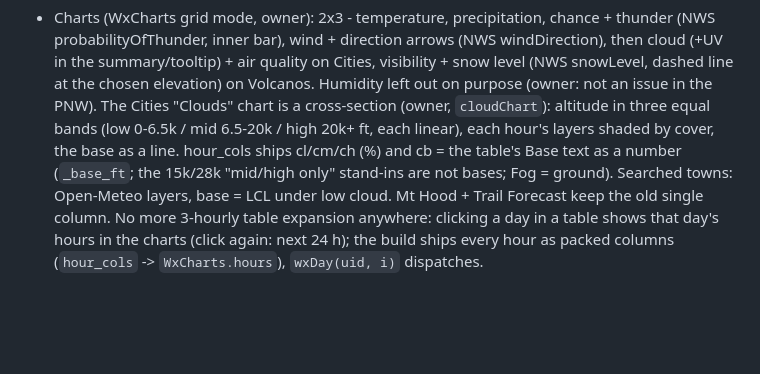
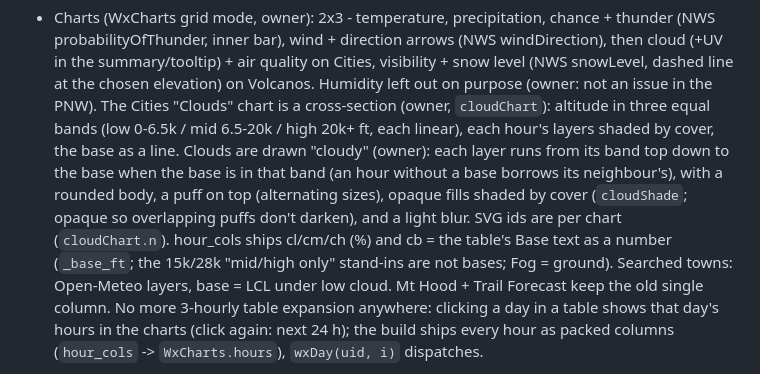
Before and after one commit to aaronmaddenjk/oregon-weather-dashboard, a Markdown page: CLAUDE.md, the part around the change. GitHub-like rendering; blank space fills up the shorter version.

Commit message:
Notes: cloudy cloud chart

```diff
--- a/CLAUDE.md
+++ b/CLAUDE.md
@@ -154,7 +154,10 @@ Sidebar button order must match page index. `data-init` / `data-lazy` build maps
   the chosen elevation) on Volcanos. Humidity left out on purpose (owner: not an issue in the PNW).
   The Cities "Clouds" chart is a cross-section (owner, `cloudChart`): altitude in three equal bands
   (low 0-6.5k / mid 6.5-20k / high 20k+ ft, each linear), each hour's layers shaded by cover, the base
-  as a line. hour_cols ships cl/cm/ch (%) and cb = the table's Base text as a number (`_base_ft`; the
+  as a line. Clouds are drawn "cloudy" (owner): each layer runs from its band top down to the base
+  when the base is in that band (an hour without a base borrows its neighbour's), with a rounded body,
+  a puff on top (alternating sizes), opaque fills shaded by cover (`cloudShade`; opaque so overlapping
+  puffs don't darken), and a light blur. SVG ids are per chart (`cloudChart.n`). hour_cols ships cl/cm/ch (%) and cb = the table's Base text as a number (`_base_ft`; the
   15k/28k "mid/high only" stand-ins are not bases; Fog = ground). Searched towns: Open-Meteo layers, base =
   LCL under low cloud.
   Mt Hood + Trail Forecast keep the old single column. No more 3-hourly table expansion anywhere:
```
